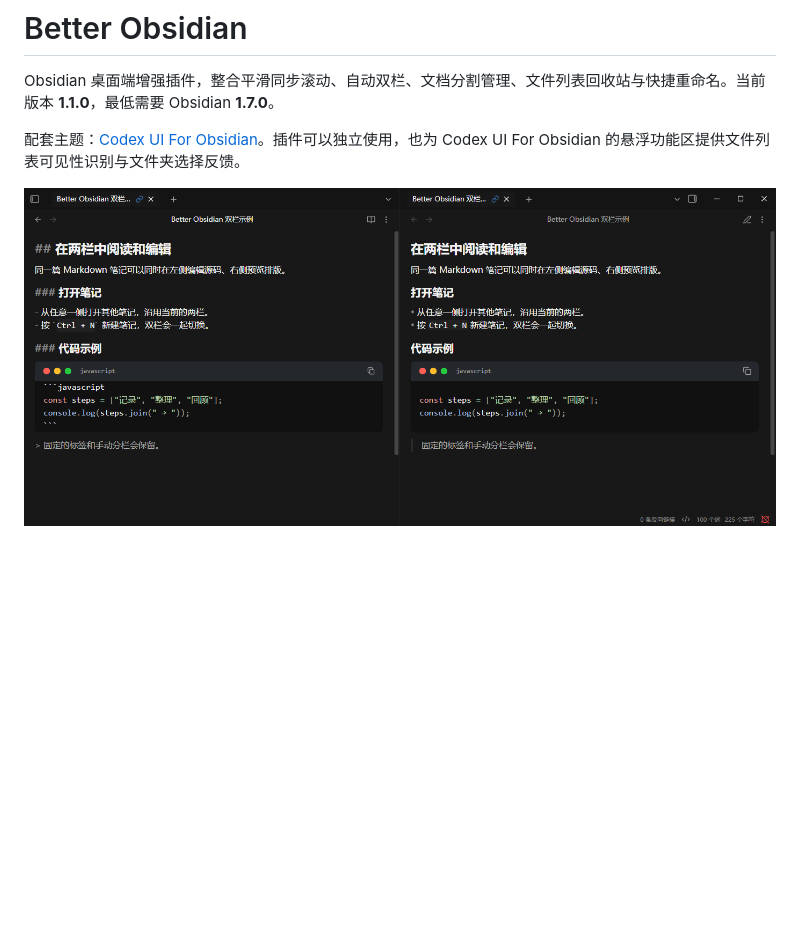
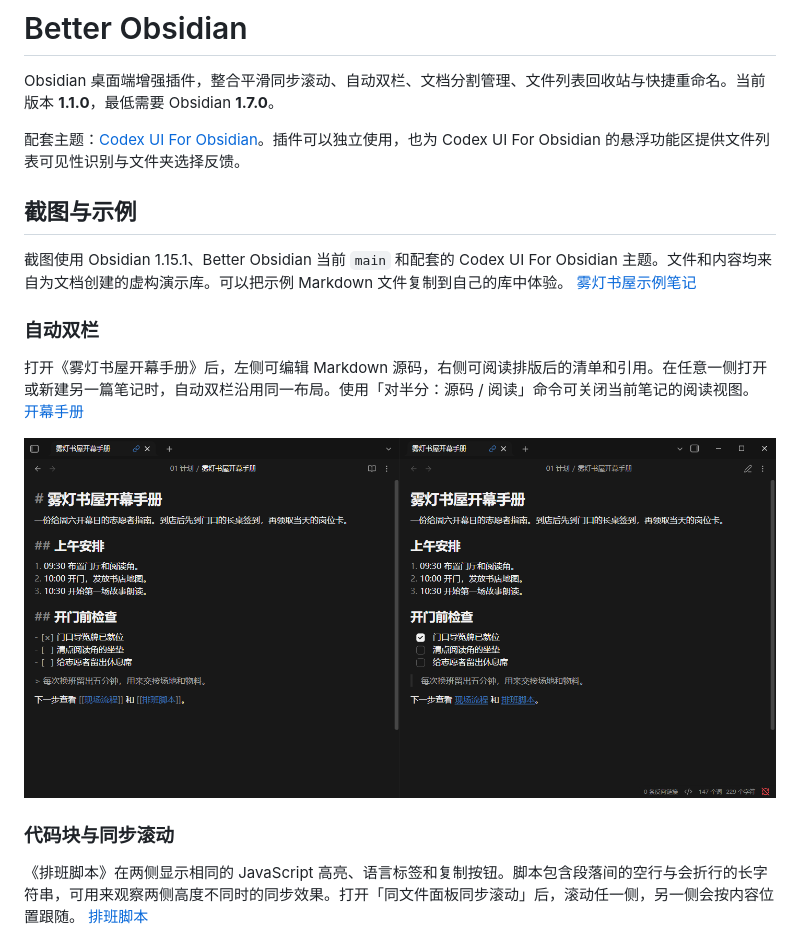
Before and after one commit to Plantforlife/better-obsidian, a Markdown page: README.md, the part around one of its changes. Rendered like a GitHub page; pictures changed too: docs/images/dual-view.png; blank space fills up the shorter version.

Commit message:
Document Better Obsidian with fictional vault examples

```diff
--- a/README.md
+++ b/README.md
@@ -4,4 +4,17 @@ Obsidian 桌面端增强插件，整合平滑同步滚动、自动双栏、文
 
 配套主题：[Codex UI For Obsidian](https://github.com/Plantforlife/Codex-UI-For-Obsidian)。插件可以独立使用，也为 Codex UI For Obsidian 的悬浮功能区提供文件列表可见性识别与文件夹选择反馈。
 
-![Better Obsidian 双栏示例，左侧为 Markdown 源码，右侧为同一篇笔记的阅读视图](docs/images/dual-view.png)
+## 截图与示例
+
+截图使用 Obsidian 1.15.1、Better Obsidian 当前 `main` 和配套的 Codex UI For Obsidian 主题。文件和内容均来自为文档创建的虚构演示库。可以把示例 Markdown 文件复制到自己的库中体验。 [雾灯书屋示例笔记](docs/examples/)
+
+### 自动双栏
+
+打开《雾灯书屋开幕手册》后，左侧可编辑 Markdown 源码，右侧可阅读排版后的清单和引用。在任意一侧打开或新建另一篇笔记时，自动双栏沿用同一布局。使用「对半分：源码 / 阅读」命令可关闭当前笔记的阅读视图。 [开幕手册](docs/examples/雾灯书屋开幕手册.md)
+
+![同一份虚构的书屋开幕手册在左侧显示 Markdown 源码，在右侧显示标题、有序列表和复选框](docs/images/dual-view.png)
+
+### 代码块与同步滚动
+
+《排班脚本》在两侧显示相同的 JavaScript 高亮、语言标签和复制按钮。脚本包含段落间的空行与会折行的长字符串，可用来观察两侧高度不同时的同步效果。打开「同文件面板同步滚动」后，滚动任一侧，另一侧会按内容位置跟随。 [排班脚本](docs/examples/排班脚本.md)
+
```
Also changed, not shown: other parts of README.md (+21 -0 lines), docs/examples/排班脚本.md (added, +23 -0 lines), docs/examples/物料清单.md (added, +9 -0 lines), docs/examples/现场流程.md (added, +11 -0 lines), docs/examples/雾灯书屋开幕手册.md (added, +19 -0 lines), docs/images/code-sync.png (added), docs/images/file-explorer.png (added), docs/images/manual-splits.png (added), docs/images/settings.png (added), docs/images/trash-confirmation.png (added).
